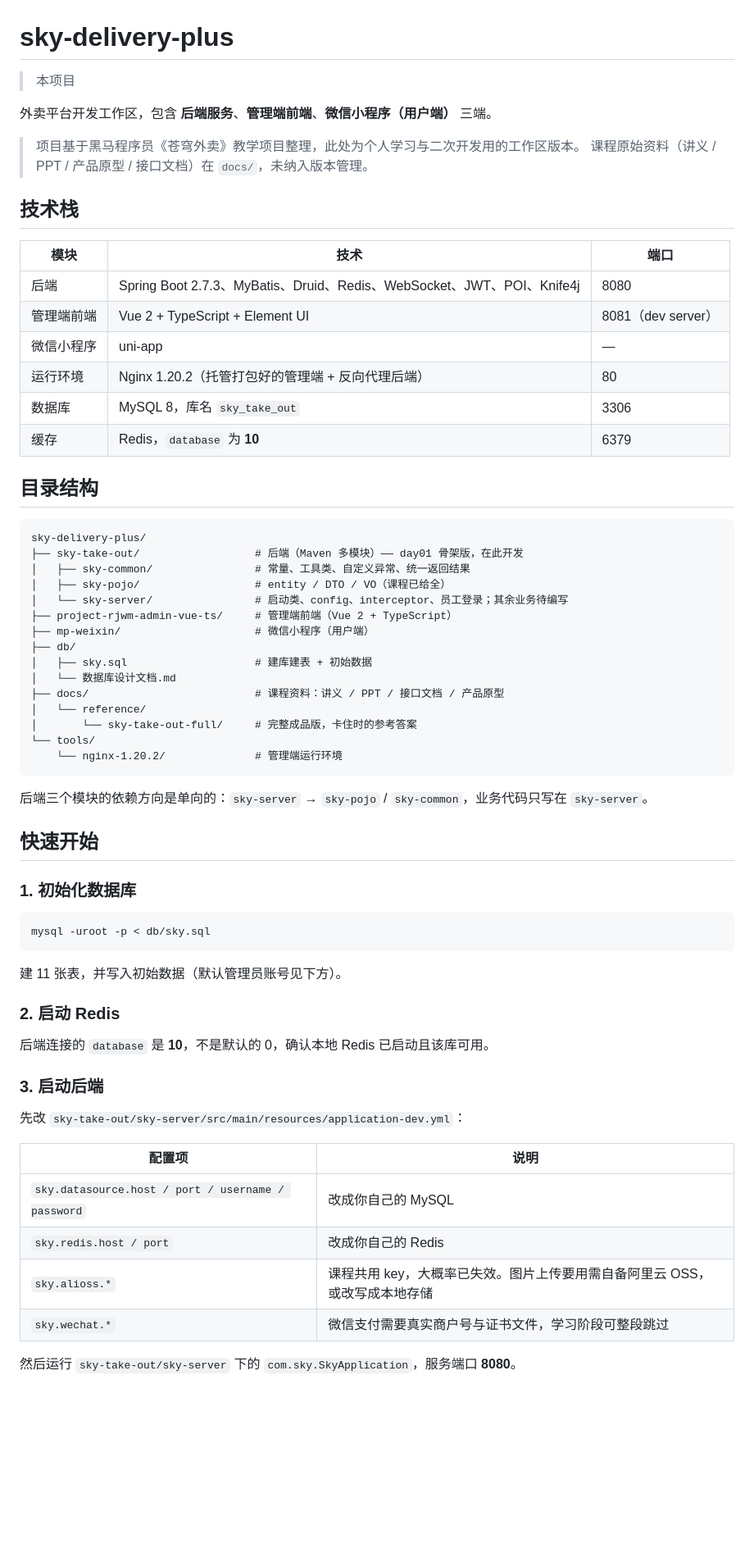
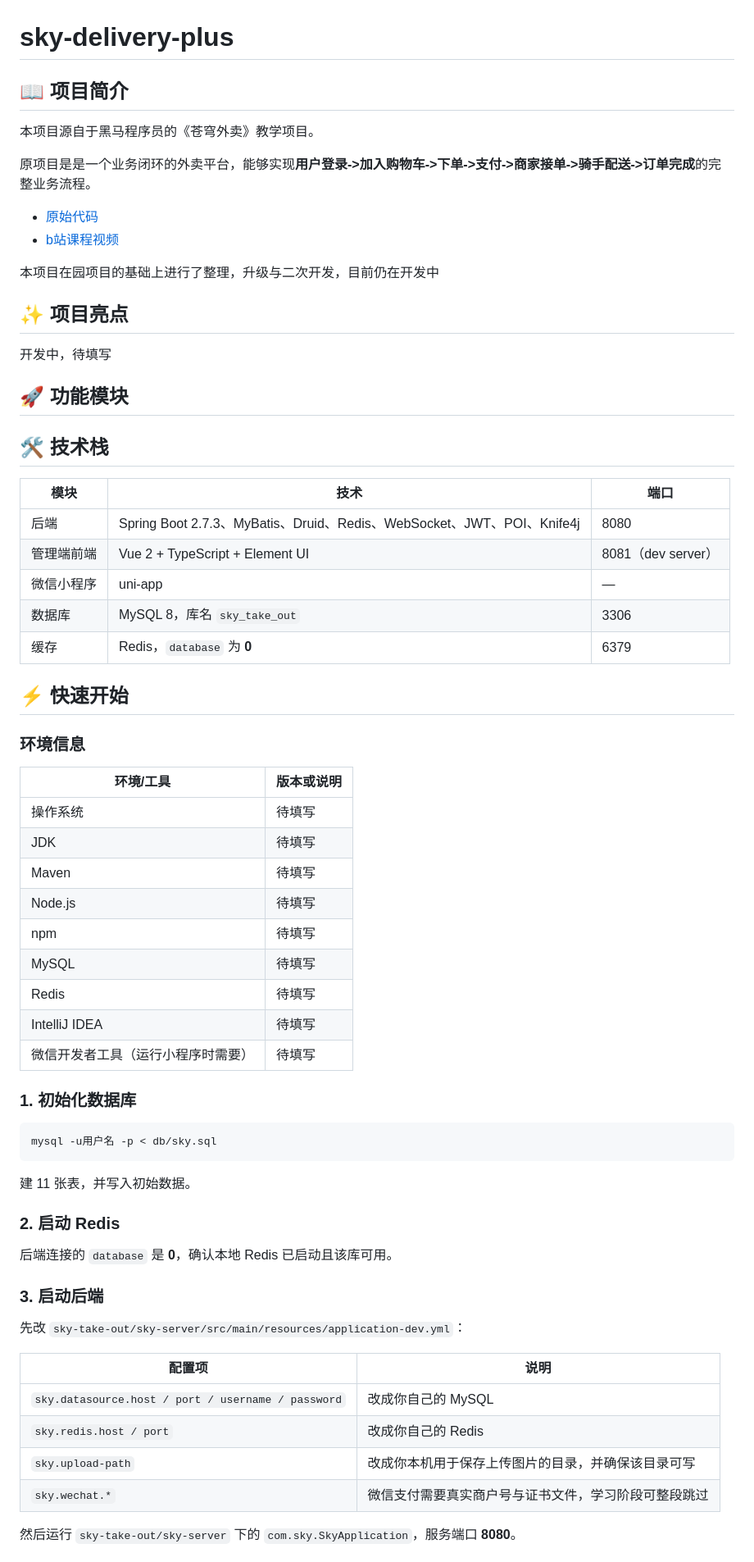
Before and after one commit to AL-Shoukaku/azure-take-out, a Markdown page: README.md, the part around one of its changes. Shown at 82% size. Drawn GitHub-style; blank space fills up the shorter version.

Commit message:
更新 README

````diff
--- a/README.md
+++ b/README.md
@@ -1,59 +1,60 @@
 # sky-delivery-plus
 
-> 本项目
+## 📖 项目简介
 
+本项目源自于黑马程序员的《苍穹外卖》教学项目。
 
-外卖平台开发工作区，包含 **后端服务**、**管理端前端**、**微信小程序（用户端）** 三端。
+原项目是是一个业务闭环的外卖平台，能够实现**用户登录->加入购物车->下单->支付->商家接单->骑手配送->订单完成**的完整业务流程。
 
-> 项目基于黑马程序员《苍穹外卖》教学项目整理，此处为个人学习与二次开发用的工作区版本。
-> 课程原始资料（讲义 / PPT / 产品原型 / 接口文档）在 `docs/`，未纳入版本管理。
+- [原始代码](https://github.com/smith-gala/2026-source-code)
+- [b站课程视频](https://www.bilibili.com/video/BV1TP411v7v6/?spm_id_from=333.337.search-card.all.click)
 
-## 技术栈
+本项目在园项目的基础上进行了整理，升级与二次开发，目前仍在开发中
+
+## ✨ 项目亮点
+
+开发中，待填写
+
+## 🚀 功能模块
+
+## 🛠 技术栈
 
 | 模块 | 技术 | 端口 |
 | --- | --- | --- |
 | 后端 | Spring Boot 2.7.3、MyBatis、Druid、Redis、WebSocket、JWT、POI、Knife4j | 8080 |
 | 管理端前端 | Vue 2 + TypeScript + Element UI | 8081（dev server） |
 | 微信小程序 | uni-app | — |
-| 运行环境 | Nginx 1.20.2（托管打包好的管理端 + 反向代理后端） | 80 |
 | 数据库 | MySQL 8，库名 `sky_take_out` | 3306 |
-| 缓存 | Redis，`database` 为 **10** | 6379 |
+| 缓存 | Redis，`database` 为 **0** | 6379 |
 
-## 目录结构
 
-```
-sky-delivery-plus/
-├── sky-take-out/                  # 后端（Maven 多模块）—— day01 骨架版，在此开发
-│   ├── sky-common/                # 常量、工具类、自定义异常、统一返回结果
-│   ├── sky-pojo/                  # entity / DTO / VO（课程已给全）
-│   └── sky-server/                # 启动类、config、interceptor、员工登录；其余业务待编写
-├── project-rjwm-admin-vue-ts/     # 管理端前端（Vue 2 + TypeScript）
-├── mp-weixin/                     # 微信小程序（用户端）
-├── db/
-│   ├── sky.sql                    # 建库建表 + 初始数据
-│   └── 数据库设计文档.md
-├── docs/                          # 课程资料：讲义 / PPT / 接口文档 / 产品原型
-│   └── reference/
-│       └── sky-take-out-full/     # 完整成品版，卡住时的参考答案
-└── tools/
-    └── nginx-1.20.2/              # 管理端运行环境
-```
+## ⚡ 快速开始
 
-后端三个模块的依赖方向是单向的：`sky-server` → `sky-pojo` / `sky-common`，业务代码只写在 `sky-server`。
+### 环境信息
 
-## 快速开始
+| 环境/工具 | 版本或说明 |
+| --- | --- |
+| 操作系统 | 待填写 |
+| JDK | 待填写 |
+| Maven | 待填写 |
+| Node.js | 待填写 |
+| npm | 待填写 |
+| MySQL | 待填写 |
+| Redis | 待填写 |
+| IntelliJ IDEA | 待填写 |
+| 微信开发者工具（运行小程序时需要） | 待填写 |
 
 ### 1. 初始化数据库
 
 ```bash
-mysql -uroot -p < db/sky.sql
+mysql -u用户名 -p < db/sky.sql
 ```
 
-建 11 张表，并写入初始数据（默认管理员账号见下方）。
+建 11 张表，并写入初始数据。
 
 ### 2. 启动 Redis
 
-后端连接的 `database` 是 **10**，不是默认的 0，确认本地 Redis 已启动且该库可用。
+后端连接的 `database` 是 **0**，确认本地 Redis 已启动且该库可用。
 
 ### 3. 启动后端
 
@@ -63,7 +64,7 @@ mysql -uroot -p < db/sky.sql
 | --- | --- |
 | `sky.datasource.host / port / username / password` | 改成你自己的 MySQL |
 | `sky.redis.host / port` | 改成你自己的 Redis |
-| `sky.alioss.*` | 课程共用 key，大概率已失效。图片上传要用需自备阿里云 OSS，或改写成本地存储 |
+| `sky.upload-path` | 改成你本机用于保存上传图片的目录，并确保该目录可写 |
 | `sky.wechat.*` | 微信支付需要真实商户号与证书文件，学习阶段可整段跳过 |
 
 然后运行 `sky-take-out/sky-server` 下的 `com.sky.SkyApplication`，服务端口 **8080**。
````
Also changed, not shown: other parts of README.md (+35 -25 lines).
